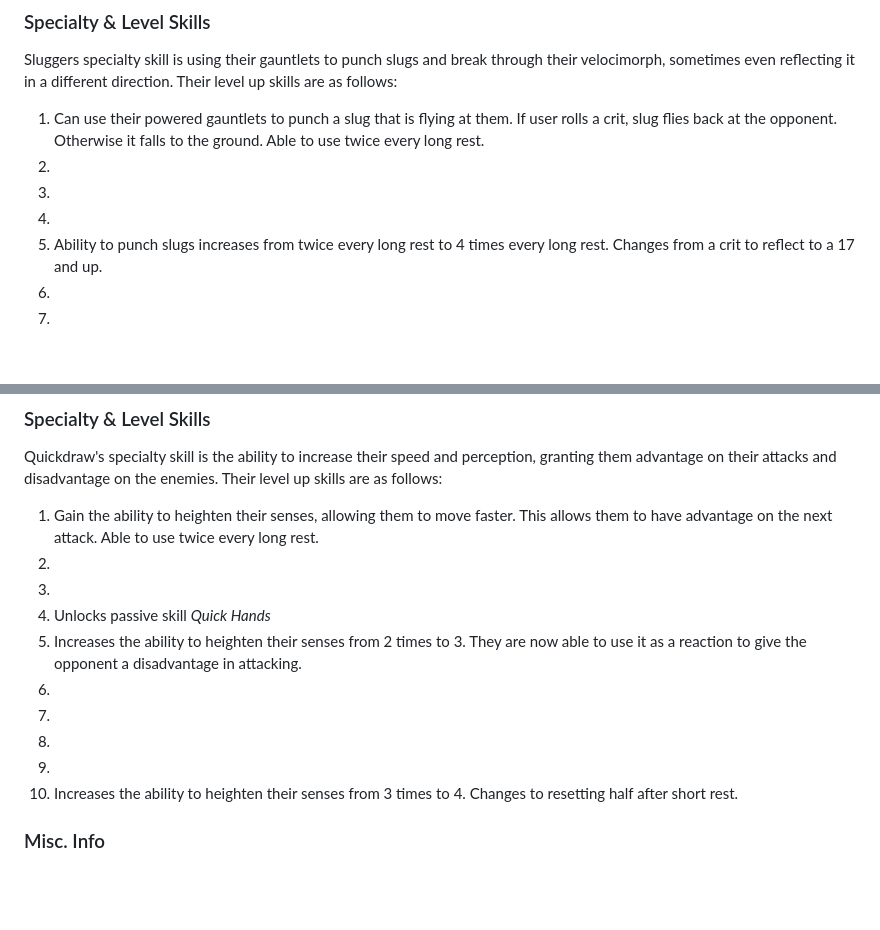
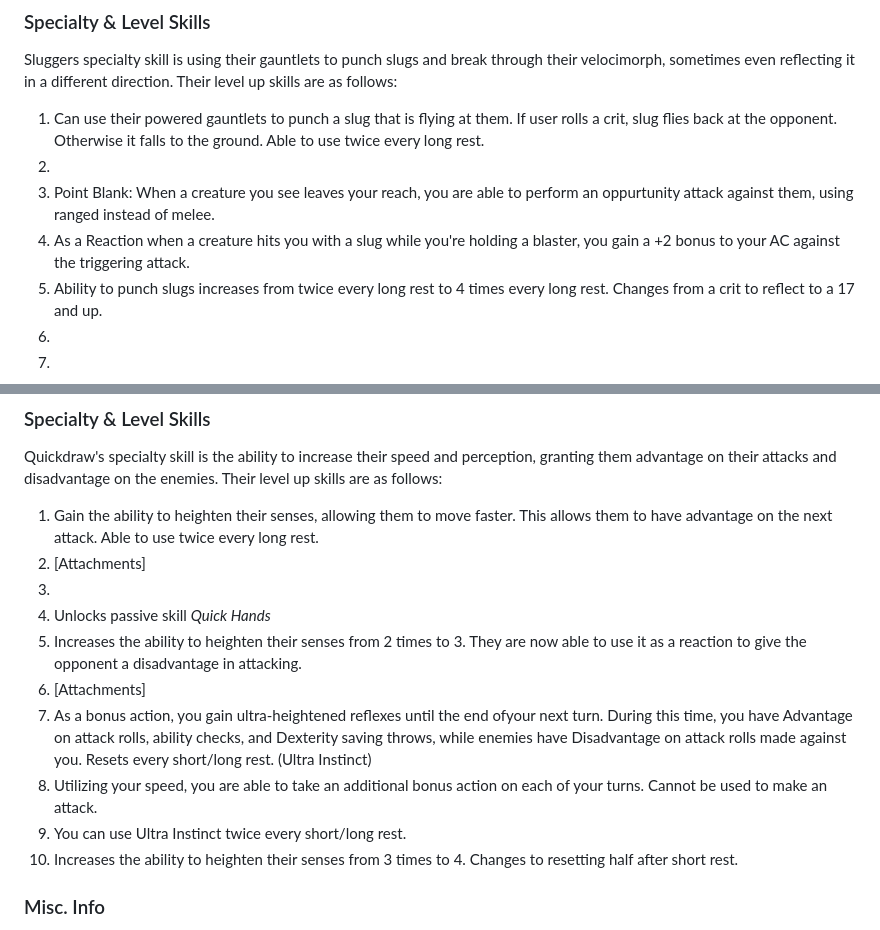
Before and after one commit to uKAhinoto/CavernCrawlers, a Markdown page: ttrpg/documentation/classes.md, 2 parts joined by grey strips. Drawn GitHub-style; blank space fills up the shorter version.

```diff
--- a/ttrpg/documentation/classes.md
+++ b/ttrpg/documentation/classes.md
@@ -115,8 +115,8 @@ Sluggers specialty skill is using their gauntlets to punch slugs and break throu
 Their level up skills are as follows:
 1. Can use their powered gauntlets to punch a slug that is flying at them. If user rolls a crit, slug flies back at the opponent. Otherwise it falls to the ground. Able to use twice every long rest.
 2.
-3.
-4.
+3. Point Blank: When a creature you see leaves your reach, you are able to perform an oppurtunity attack against them, using ranged instead of melee.
+4. As a Reaction when a creature hits you with a slug while you're holding a blaster, you gain a +2 bonus to your AC against the triggering attack.
 5. Ability to punch slugs increases from twice every long rest to 4 times every long rest. Changes from a crit to reflect to a 17 and up.
 6.
 7.
@@ -139,14 +139,14 @@ Quickdraw
 Quickdraw's specialty skill is the ability to increase their speed and perception, granting them advantage on their attacks and disadvantage on the enemies.
 Their level up skills are as follows:
 1. Gain the ability to heighten their senses, allowing them to move faster. This allows them to have advantage on the next attack. Able to use twice every long rest.
-2.
+2. [Attachments]
 3.
 4. Unlocks passive skill *Quick Hands*
 5. Increases the ability to heighten their senses from 2 times to 3. They are now able to use it as a reaction to give the opponent a disadvantage in attacking.
-6.
-7.
-8.
-9.
+6. [Attachments]
+7. As a bonus action, you gain ultra-heightened reflexes until the end ofyour next turn. During this time, you have Advantage on attack rolls, ability checks, and Dexterity saving throws, while enemies have Disadvantage on attack rolls made against you. Resets every short/long rest. (Ultra Instinct)
+8. Utilizing your speed, you are able to take an additional bonus action on each of your turns. Cannot be used to make an attack.
+9. You can use Ultra Instinct twice every short/long rest.
 10. Increases the ability to heighten their senses from 3 times to 4. Changes to resetting half after short rest.
 ### Misc. Info
 This is miscellaneous info about the class, including things like health dice, reaction time, and other special info.
```
